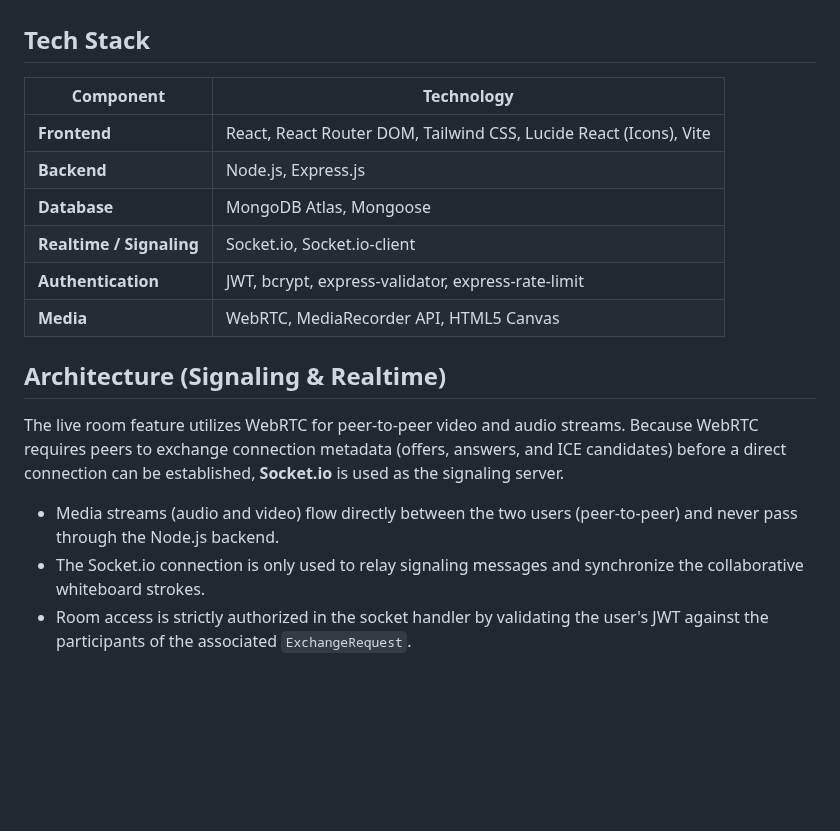
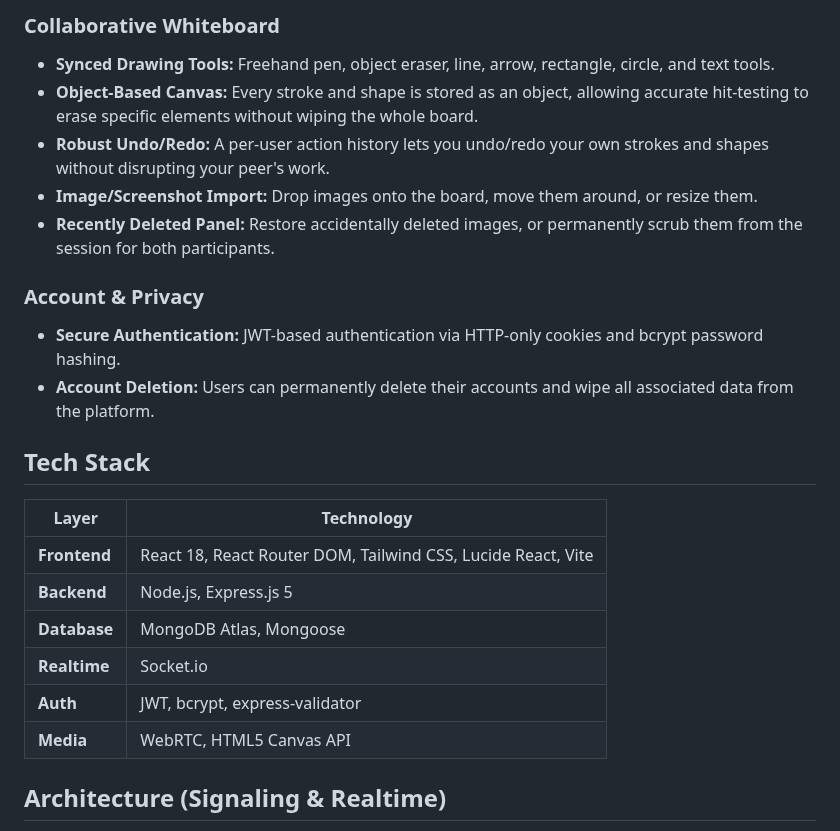
Before and after one commit to ravindra-y/Skill-Exchange-Platform, a Markdown page: README.md, the part around one of its changes. Rendered like a GitHub page; blank space fills up the shorter version.

```diff
--- a/README.md
+++ b/README.md
@@ -17,18 +36,24 @@ Finding people to trade skills with is difficult because matching complementary
+### Collaborative Whiteboard
+- **Synced Drawing Tools:** Freehand pen, object eraser, line, arrow, rectangle, circle, and text tools.
+- **Object-Based Canvas:** Every stroke and shape is stored as an object, allowing accurate hit-testing to erase specific elements without wiping the whole board.
+- **Robust Undo/Redo:** A per-user action history lets you undo/redo your own strokes and shapes without disrupting your peer's work.
+- **Image/Screenshot Import:** Drop images onto the board, move them around, or resize them.
+- **Recently Deleted Panel:** Restore accidentally deleted images, or permanently scrub them from the session for both participants.
+
+### Account & Privacy
+- **Secure Authentication:** JWT-based authentication via HTTP-only cookies and bcrypt password hashing.
+- **Account Deletion:** Users can permanently delete their accounts and wipe all associated data from the platform.
 
 ## Tech Stack
 
-| Component | Technology |
+| Layer | Technology |
 | --- | --- |
-| **Frontend** | React, React Router DOM, Tailwind CSS, Lucide React (Icons), Vite |
-| **Backend** | Node.js, Express.js |
+| **Frontend** | React 18, React Router DOM, Tailwind CSS, Lucide React, Vite |
+| **Backend** | Node.js, Express.js 5 |
 | **Database** | MongoDB Atlas, Mongoose |
-| **Realtime / Signaling** | Socket.io, Socket.io-client |
-| **Authentication** | JWT, bcrypt, express-validator, express-rate-limit |
-| **Media** | WebRTC, MediaRecorder API, HTML5 Canvas |
+| **Realtime** | Socket.io |
+| **Auth** | JWT, bcrypt, express-validator |
+| **Media** | WebRTC, HTML5 Canvas API |
 
 ## Architecture (Signaling & Realtime)
-The live room feature utilizes WebRTC for peer-to-peer video and audio streams. Because WebRTC requires peers to exchange connection metadata (offers, answers, and ICE candidates) before a direct connection can be established, **Socket.io** is used as the signaling server.
-- Media streams (audio and video) flow directly between the two users (peer-to-peer) and never pass through the Node.js backend.
-- The Socket.io connection is only used to relay signaling messages and synchronize the collaborative whiteboard strokes.
-- Room access is strictly authorized in the socket handler by validating the user's JWT against the participants of the associated `ExchangeRequest`.
 
```
Also changed, not shown: other parts of README.md (+48 -38 lines), docs/screenshots/hero.png (added).
